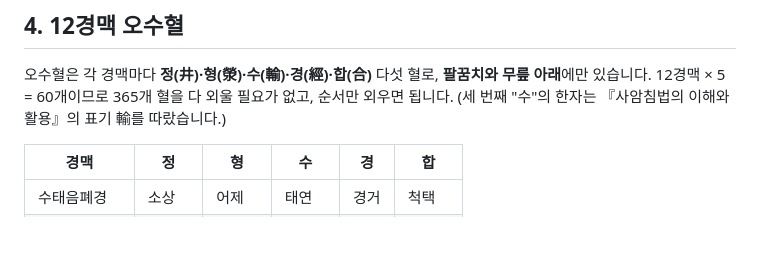
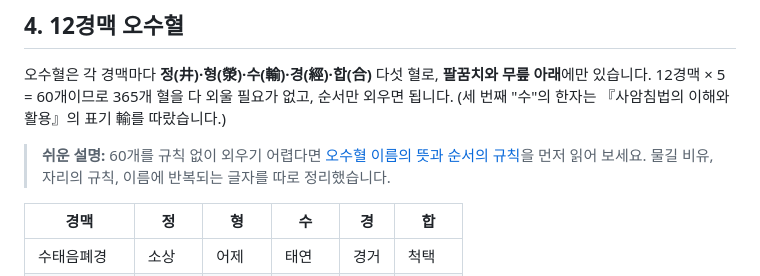
Before and after one commit to GodlovesKJH/ak-study-notes, a Markdown page: notes/02.md, the part around the change. Drawn GitHub-style; blank space fills up the shorter version.

Commit message:
2강 노트: 오수혈 장에 '쉬운 설명' 링크 추가
Co-Authored-By: Claude Opus 5.5 <noreply@anthropic.com>
Claude-Session: https://claude.ai/code/session_01FgtuwTTqyso6DFPXHCUYhy

```diff
--- a/notes/02.md
+++ b/notes/02.md
@@ -85,6 +85,8 @@ flowchart LR
 ## 4. 12경맥 오수혈
 
 오수혈은 각 경맥마다 **정(井)·형(滎)·수(輸)·경(經)·합(合)** 다섯 혈로, **팔꿈치와 무릎 아래**에만 있습니다. 12경맥 × 5 = 60개이므로 365개 혈을 다 외울 필요가 없고, 순서만 외우면 됩니다. (세 번째 "수"의 한자는 『사암침법의 이해와 활용』의 표기 輸를 따랐습니다.)
+
+> **쉬운 설명:** 60개를 규칙 없이 외우기 어렵다면 [오수혈 이름의 뜻과 순서의 규칙](02-osuhyeol.html)을 먼저 읽어 보세요. 물길 비유, 자리의 규칙, 이름에 반복되는 글자를 따로 정리했습니다.
 
 | 경맥 | 정 | 형 | 수 | 경 | 합 |
 | --- | --- | --- | --- | --- | --- |
```
